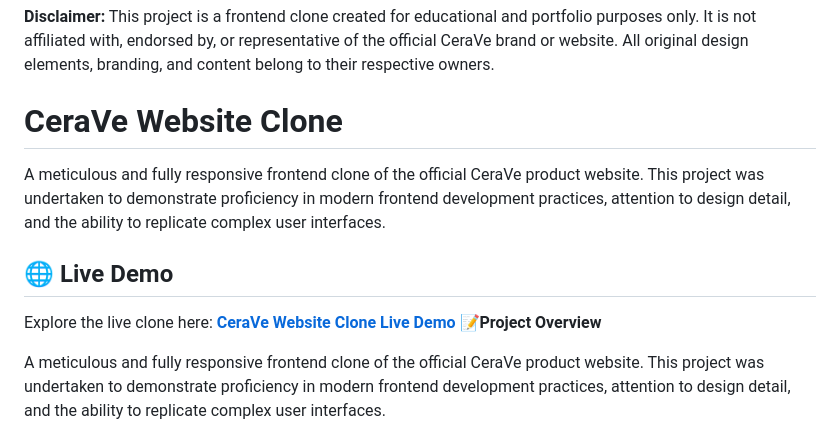
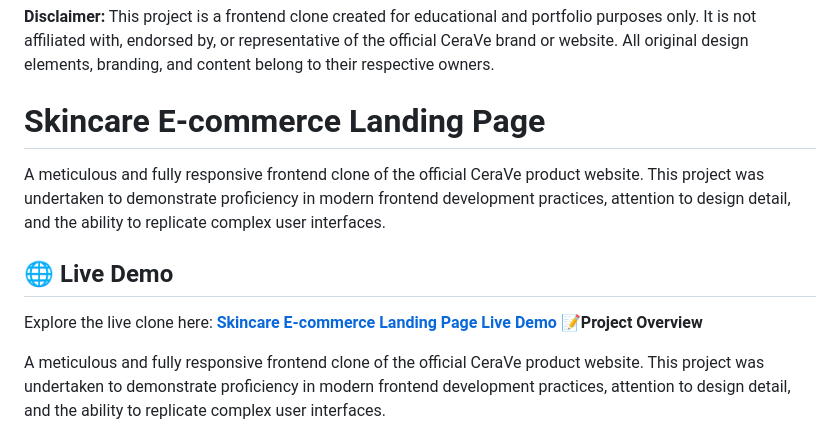
Before and after one commit to Mun-eerah/skincare-e-commerce-landing-page, a Markdown page: README.md, the part around the change. Rendered like a GitHub page.

```diff
--- a/README.md
+++ b/README.md
@@ -1,9 +1,9 @@
 **Disclaimer:** This project is a frontend clone created for educational and portfolio purposes only. It is not affiliated with, endorsed by, or representative of the official CeraVe brand or website. All original design elements, branding, and content belong to their respective owners.
-# CeraVe Website Clone
+# Skincare E-commerce Landing Page
 A meticulous and fully responsive frontend clone of the official CeraVe product website. This project was undertaken to demonstrate proficiency in modern frontend development practices, attention to design detail, and the ability to replicate complex user interfaces.
 ## 🌐 Live Demo
 Explore the live clone here:
-[**CeraVe Website Clone Live Demo**](https://mun-eerah.github.io/cerave-website-clone/)
+[**Skincare E-commerce Landing Page Live Demo**](https://mun-eerah.github.io/skincare-e-commerce-landing-page/)
 **📝Project Overview**
 
 A meticulous and fully responsive frontend clone of the official CeraVe product website. This project was undertaken to demonstrate proficiency in modern frontend development practices, attention to design detail, and the ability to replicate complex user interfaces.
```
